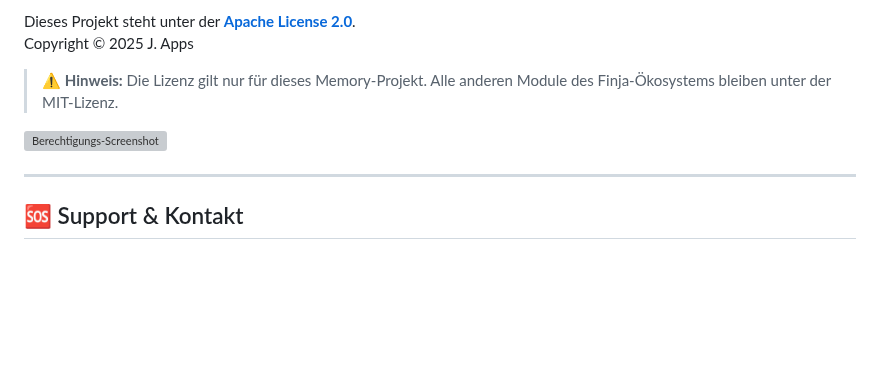
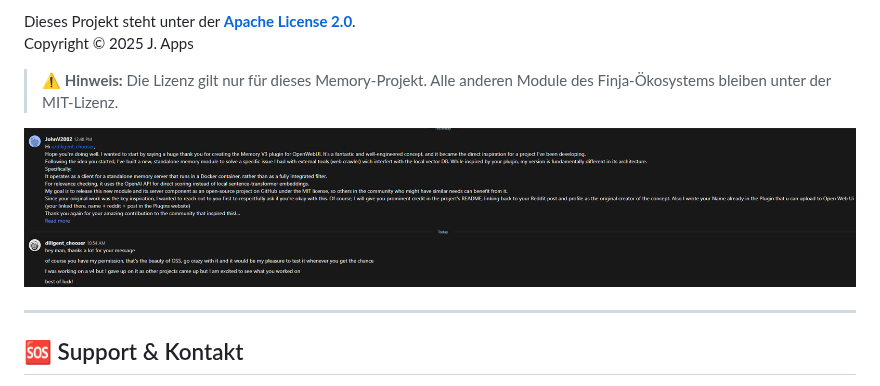
Before and after one commit to JohnV2002/Finja-AI-Ecosystem, a Markdown page: finja-Open-Web-UI/finja-Memory/README.md, the part around the change. GitHub-like rendering; blank space fills up the shorter version; grey boxes are pictures that could not be loaded.

```diff
--- a/finja-Open-Web-UI/finja-Memory/README.md
+++ b/finja-Open-Web-UI/finja-Memory/README.md
@@ -177,7 +177,7 @@ Copyright © 2025 J. Apps
 
 > ⚠️ **Hinweis:** Die Lizenz gilt nur für dieses Memory-Projekt. Alle anderen Module des Finja-Ökosystems bleiben unter der MIT-Lizenz.
 
-![Berechtigungs-Screenshot](./assets/Screenshot2025-09-12.png)
+![Berechtigungs-Screenshot](https://github.com/JohnV2002/Finja-AI-Ecosystem/blob/main/assets/Screenshot2025-09-12.png)
 
 ---
 
```
